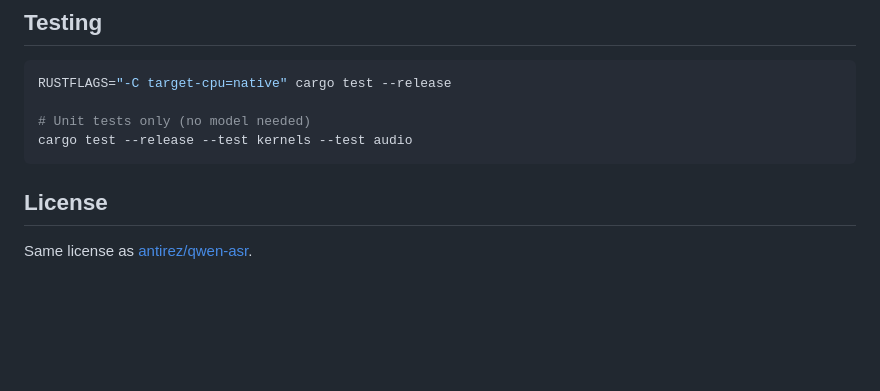
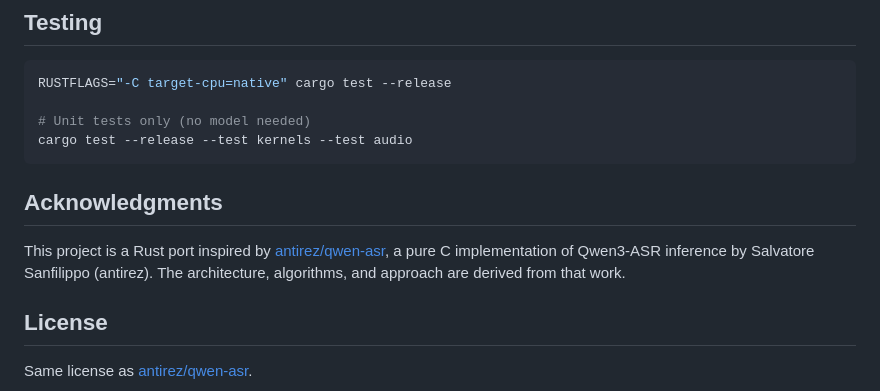
Before and after one commit to huanglizhuo/QwenASR, a Markdown page: README.md, the part around the change. Rendered like a GitHub page; blank space fills up the shorter version.

Commit message:
add Acknowledgments

````diff
--- a/README.md
+++ b/README.md
@@ -153,6 +153,10 @@ RUSTFLAGS="-C target-cpu=native" cargo test --release
 cargo test --release --test kernels --test audio
 ```
 
+## Acknowledgments
+
+This project is a Rust port inspired by [antirez/qwen-asr](https://github.com/antirez/qwen-asr), a pure C implementation of Qwen3-ASR inference by Salvatore Sanfilippo (antirez). The architecture, algorithms, and approach are derived from that work.
+
 ## License
 
 Same license as [antirez/qwen-asr](https://github.com/antirez/qwen-asr).
````
